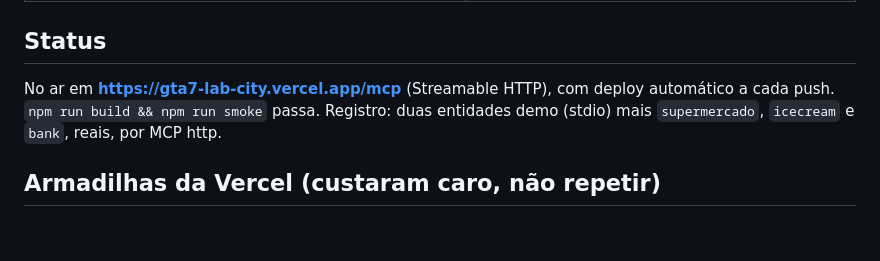
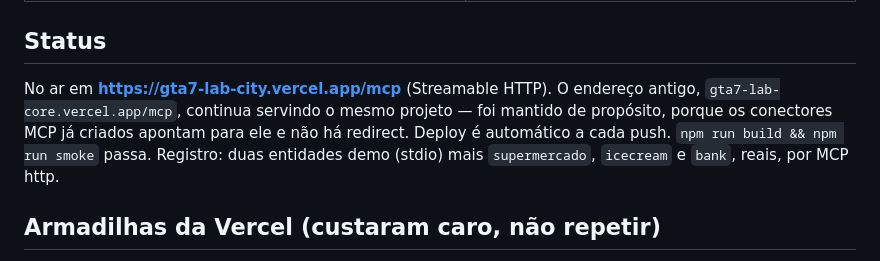
Before and after one commit to GTA7-Lab/gta7-lab-core, a Markdown page: CLAUDE.md, the part around the change. Rendered like a GitHub page; blank space fills up the shorter version.

```diff
--- a/CLAUDE.md
+++ b/CLAUDE.md
@@ -139,8 +139,10 @@ Tags conhecidas: `food, music, movie, event, lodging, transport, grocery, desser
 | `GTA7_ENTITIES_FILE`, `GTA7_RESIDENTS_FILE`, `GTA7_SUBMISSIONS_FILE` | apontam os JSON para outro lugar (testes) |
 
 ## Status
-No ar em **https://gta7-lab-city.vercel.app/mcp** (Streamable HTTP), com deploy
-automático a cada push. `npm run build && npm run smoke` passa. Registro: duas entidades
+No ar em **https://gta7-lab-city.vercel.app/mcp** (Streamable HTTP). O endereço antigo,
+`gta7-lab-core.vercel.app/mcp`, continua servindo o mesmo projeto — foi mantido de
+propósito, porque os conectores MCP já criados apontam para ele e não há redirect. Deploy
+é automático a cada push. `npm run build && npm run smoke` passa. Registro: duas entidades
 demo (stdio) mais `supermercado`, `icecream` e `bank`, reais, por MCP http.
 
 ## Armadilhas da Vercel (custaram caro, não repetir)
```
Also changed, not shown: README.md (+5 -1 lines).
